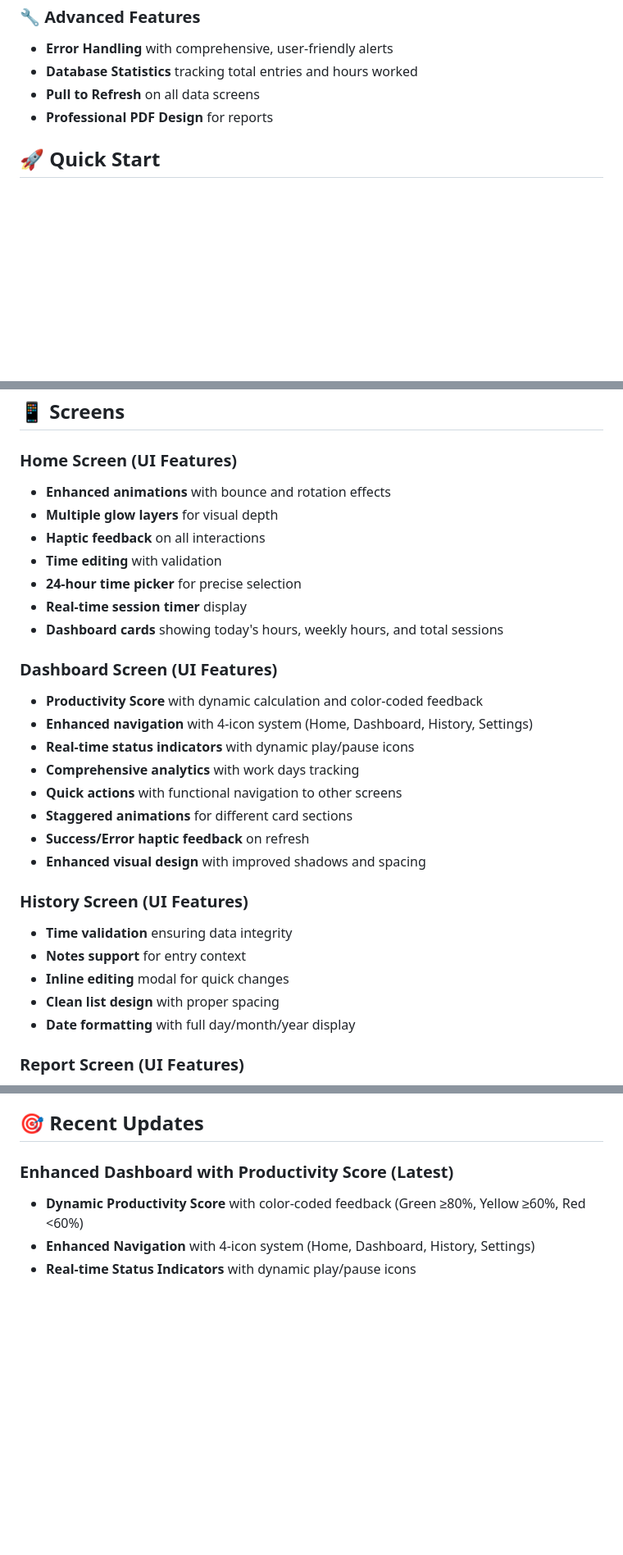
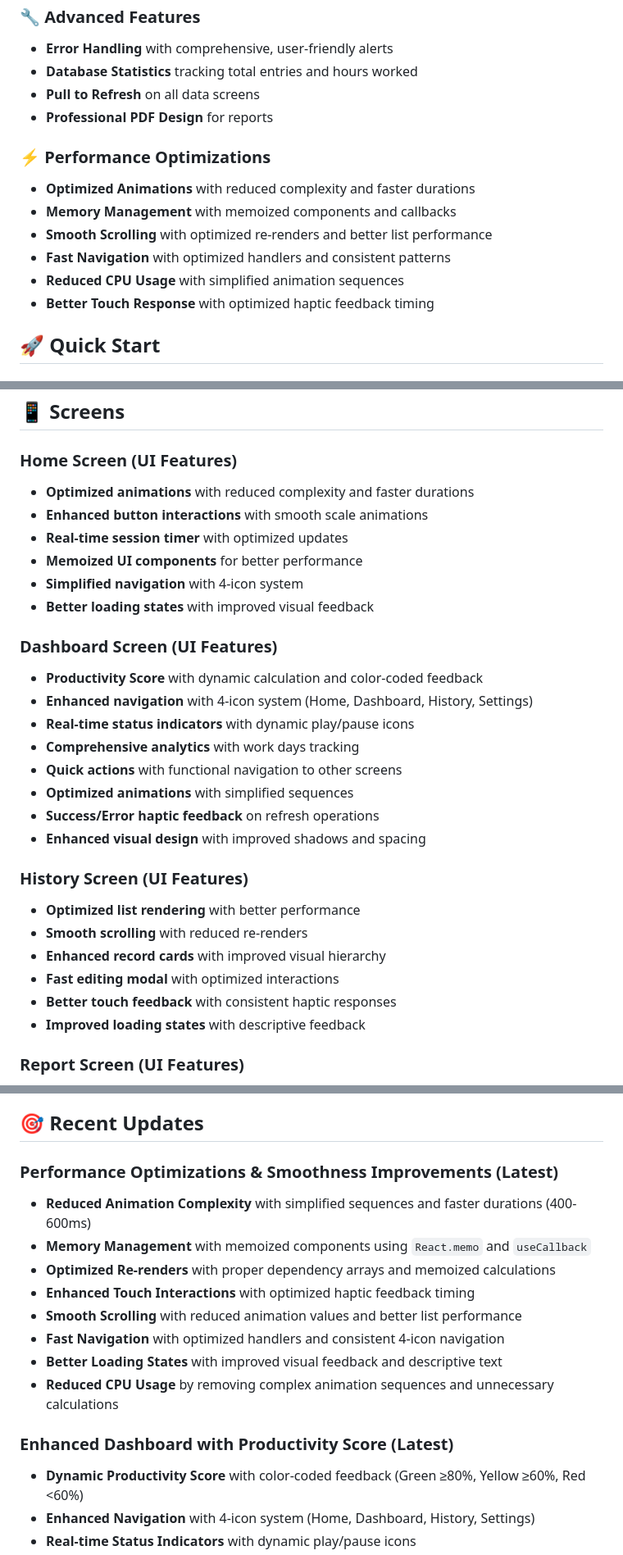
Before and after one commit to mahimrahman/MonHeure-Mobile-App, a Markdown page: README.md, 3 parts joined by grey strips. Shown at 82% size. Drawn GitHub-style; blank space fills up the shorter version.

Commit message:
Update README.md to highlight recent performance optimizations and enhancements, including optimized animations, improved memory management, and better touch interactions. Add a dedicated section for performance improvements and refine UI features across various screens for a smoother user experience.

```diff
--- a/README.md
+++ b/README.md
@@ -60,6 +60,14 @@ A modern, intuitive time tracking application built with React Native and Expo.
 - **Pull to Refresh** on all data screens
 - **Professional PDF Design** for reports
 
+### ⚡ Performance Optimizations
+- **Optimized Animations** with reduced complexity and faster durations
+- **Memory Management** with memoized components and callbacks
+- **Smooth Scrolling** with optimized re-renders and better list performance
+- **Fast Navigation** with optimized handlers and consistent patterns
+- **Reduced CPU Usage** with simplified animation sequences
+- **Better Touch Response** with optimized haptic feedback timing
+
 ## 🚀 Quick Start
 
 ### Prerequisites
@@ -92,13 +100,12 @@ A modern, intuitive time tracking application built with React Native and Expo.
 ## 📱 Screens
 
 ### Home Screen (UI Features)
-- **Enhanced animations** with bounce and rotation effects
-- **Multiple glow layers** for visual depth
-- **Haptic feedback** on all interactions
-- **Time editing** with validation
-- **24-hour time picker** for precise selection
-- **Real-time session timer** display
-- **Dashboard cards** showing today's hours, weekly hours, and total sessions
+- **Optimized animations** with reduced complexity and faster durations
+- **Enhanced button interactions** with smooth scale animations
+- **Real-time session timer** with optimized updates
+- **Memoized UI components** for better performance
+- **Simplified navigation** with 4-icon system
+- **Better loading states** with improved visual feedback
 
 ### Dashboard Screen (UI Features)
 - **Productivity Score** with dynamic calculation and color-coded feedback
@@ -106,16 +113,17 @@ A modern, intuitive time tracking application built with React Native and Expo.
 - **Real-time status indicators** with dynamic play/pause icons
 - **Comprehensive analytics** with work days tracking
 - **Quick actions** with functional navigation to other screens
-- **Staggered animations** for different card sections
-- **Success/Error haptic feedback** on refresh
+- **Optimized animations** with simplified sequences
+- **Success/Error haptic feedback** on refresh operations
 - **Enhanced visual design** with improved shadows and spacing
 
 ### History Screen (UI Features)
-- **Time validation** ensuring data integrity
-- **Notes support** for entry context
-- **Inline editing** modal for quick changes
-- **Clean list design** with proper spacing
-- **Date formatting** with full day/month/year display
+- **Optimized list rendering** with better performance
+- **Smooth scrolling** with reduced re-renders
+- **Enhanced record cards** with improved visual hierarchy
+- **Fast editing modal** with optimized interactions
+- **Better touch feedback** with consistent haptic responses
+- **Improved loading states** with descriptive feedback
 
 ### Report Screen (UI Features)
 - **Date range picker** with custom selection
@@ -214,6 +222,16 @@ For detailed information about specific features, see:
 - **[REPORT_FEATURES.md](REPORT_FEATURES.md)** - Reporting and analytics features
 
 ## 🎯 Recent Updates
+
+### Performance Optimizations & Smoothness Improvements (Latest)
+- **Reduced Animation Complexity** with simplified sequences and faster durations (400-600ms)
+- **Memory Management** with memoized components using `React.memo` and `useCallback`
+- **Optimized Re-renders** with proper dependency arrays and memoized calculations
+- **Enhanced Touch Interactions** with optimized haptic feedback timing
+- **Smooth Scrolling** with reduced animation values and better list performance
+- **Fast Navigation** with optimized handlers and consistent 4-icon navigation
+- **Better Loading States** with improved visual feedback and descriptive text
+- **Reduced CPU Usage** by removing complex animation sequences and unnecessary calculations
 
 ### Enhanced Dashboard with Productivity Score (Latest)
 - **Dynamic Productivity Score** with color-coded feedback (Green ≥80%, Yellow ≥60%, Red <60%)
```
Also changed, not shown: other parts of README.md (+9 -1 lines).
